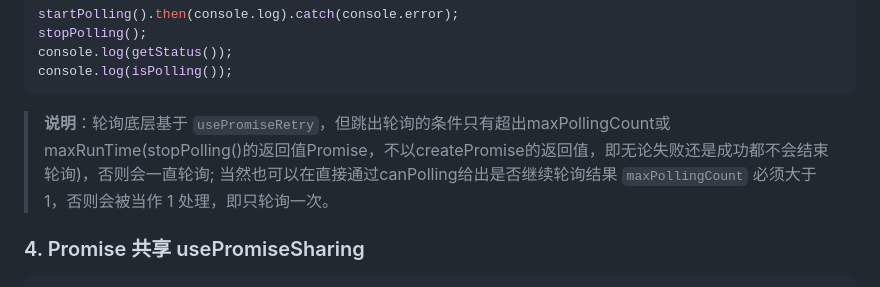
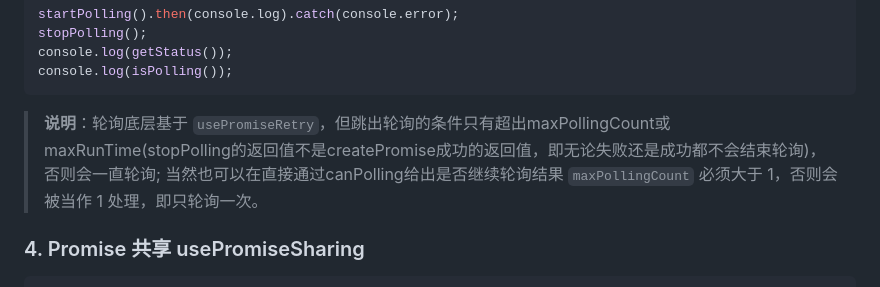
Before and after one commit to done-coding/done-coding-x, a Markdown page: packages/promise/README.md, the part around the change. GitHub-like rendering.

Commit message:
docs(promise): 修改文档

````diff
--- a/packages/promise/README.md
+++ b/packages/promise/README.md
@@ -114,7 +114,7 @@ console.log(getStatus());
 console.log(isPolling());
 ```
 
-> **说明**：轮询底层基于 `usePromiseRetry`，但跳出轮询的条件只有超出maxPollingCount或maxRunTime(stopPolling()的返回值Promise<void>，不以createPromise的返回值，即无论失败还是成功都不会结束轮询)，否则会一直轮询; 当然也可以在直接通过canPolling给出是否继续轮询结果
+> **说明**：轮询底层基于 `usePromiseRetry`，但跳出轮询的条件只有超出maxPollingCount或maxRunTime(stopPolling的返回值不是createPromise成功的返回值，即无论失败还是成功都不会结束轮询)，否则会一直轮询; 当然也可以在直接通过canPolling给出是否继续轮询结果
 > `maxPollingCount` 必须大于 1，否则会被当作 1 处理，即只轮询一次。
 
 ### 4. Promise 共享 usePromiseSharing
````
